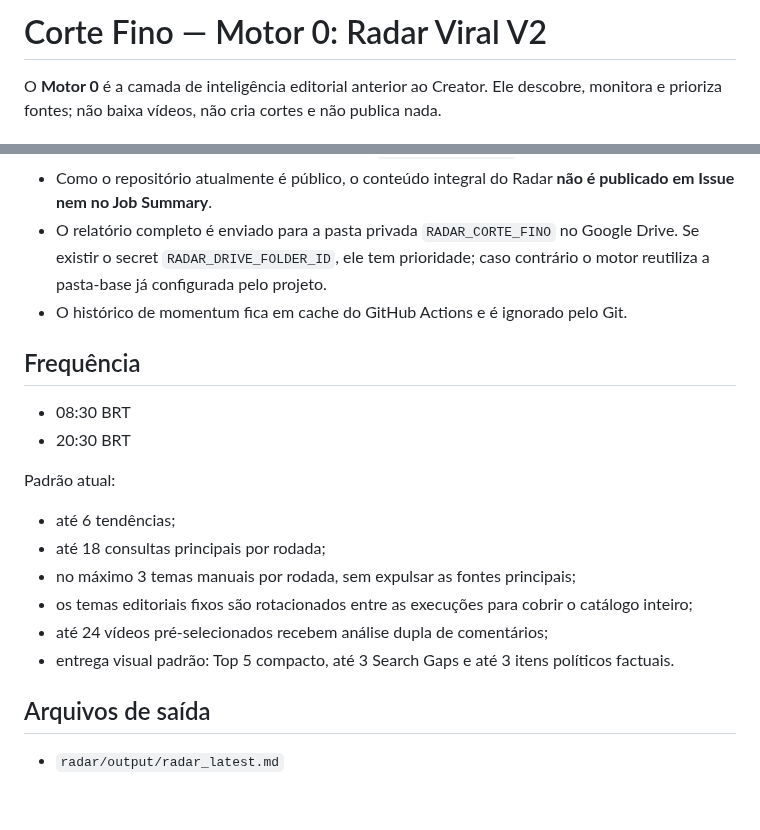
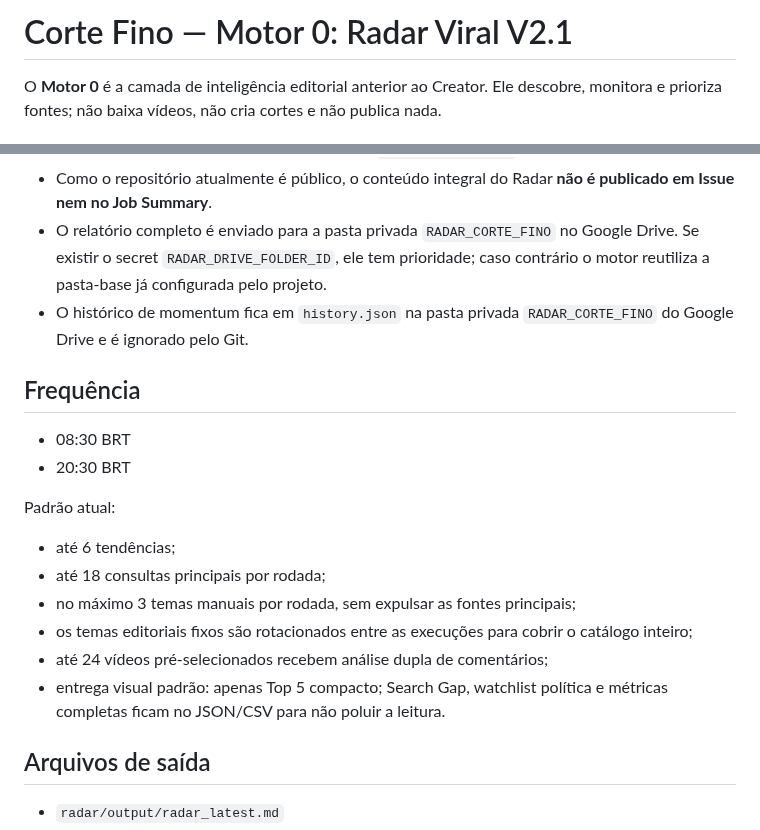
Before and after one commit to BORELLITO/corte-fino-engine, a Markdown page: radar/README.md, 2 parts joined by grey strips. GitHub-like rendering; blank space fills up the shorter version.

Commit message:
docs(radar): align V2.1 with twice-daily compact delivery

```diff
--- a/radar/README.md
+++ b/radar/README.md
@@ -1,4 +1,4 @@
-# Corte Fino — Motor 0: Radar Viral V2
+# Corte Fino — Motor 0: Radar Viral V2.1
 
 O **Motor 0** é a camada de inteligência editorial anterior ao Creator. Ele descobre, monitora e prioriza fontes; não baixa vídeos, não cria cortes e não publica nada.
 
@@ -104,7 +104,7 @@ O número de resultados do YouTube é tratado como aproximação. O peso foi red
 - A varredura real roda somente por agenda ou `workflow_dispatch`.
 - Como o repositório atualmente é público, o conteúdo integral do Radar **não é publicado em Issue nem no Job Summary**.
 - O relatório completo é enviado para a pasta privada `RADAR_CORTE_FINO` no Google Drive. Se existir o secret `RADAR_DRIVE_FOLDER_ID`, ele tem prioridade; caso contrário o motor reutiliza a pasta-base já configurada pelo projeto.
-- O histórico de momentum fica em cache do GitHub Actions e é ignorado pelo Git.
+- O histórico de momentum fica em `history.json` na pasta privada `RADAR_CORTE_FINO` do Google Drive e é ignorado pelo Git.
 
 ## Frequência
 
@@ -117,7 +117,7 @@ Padrão atual:
 - no máximo 3 temas manuais por rodada, sem expulsar as fontes principais;
 - os temas editoriais fixos são rotacionados entre as execuções para cobrir o catálogo inteiro;
 - até 24 vídeos pré-selecionados recebem análise dupla de comentários;
-- entrega visual padrão: Top 5 compacto, até 3 Search Gaps e até 3 itens políticos factuais.
+- entrega visual padrão: apenas Top 5 compacto; Search Gap, watchlist política e métricas completas ficam no JSON/CSV para não poluir a leitura.
 
 ## Arquivos de saída
 - `radar/output/radar_latest.md`
```
